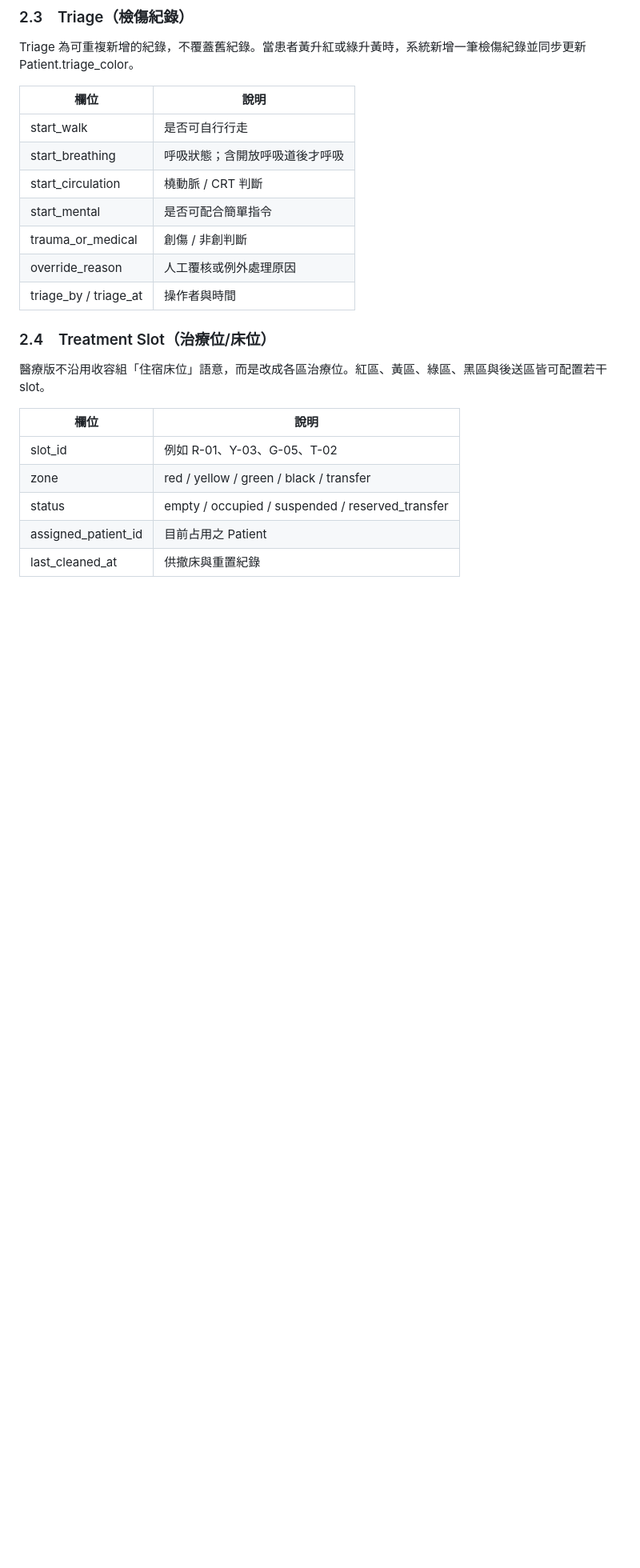
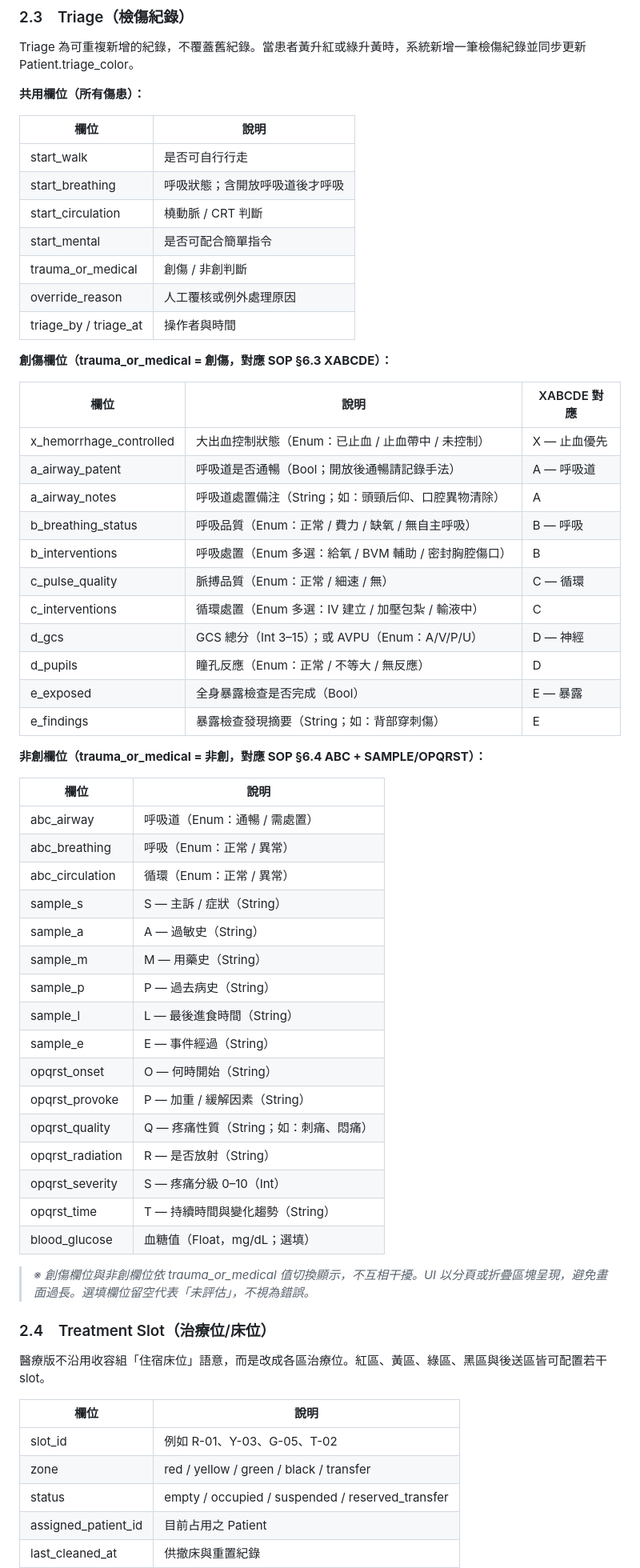
Before and after one commit to winson3QQ/ICS_DMAS, a Markdown page: medical-pwa/docs/medical_pwa_spec_v0_4.md, the part around one of its changes. Shown at 80% size. Drawn GitHub-style; blank space fills up the shorter version.

Commit message:
docs: medical_pwa_spec 升版至 v0.4 — SOP 對齊補強
- §2.3 Triage 補入創傷欄位（XABCDE：x_hemorrhage_controlled、a_airway_*、b_breathing_*、c_*、d_gcs/pupils、e_*）
- §2.3 Triage 補入非創欄位（SAMPLE 六欄位、OPQRST 六欄位、blood_glucose）
- §3.1 角色表補入機動人員（跨區支援，副組長等級權限）
- §6.2 警示表補入輪替提醒（2 小時，建議性）與強制交班警示（4 小時，需組長確認）
- 路線圖：v0.4 補錄為規格先行；原 v0.4 作戰核心移至 v0.5

Co-Authored-By: Claude Sonnet 4.6 <noreply@anthropic.com>

```diff
--- a/medical-pwa/docs/medical_pwa_spec_v0_3.md
+++ b/medical-pwa/docs/medical_pwa_spec_v0_4.md
@@ -155,6 +155,8 @@ Patient 為所有作業中心。系統列表與大多數畫面以 display_id 呈
 
 Triage 為可重複新增的紀錄，不覆蓋舊紀錄。當患者黃升紅或綠升黃時，系統新增一筆檢傷紀錄並同步更新 Patient.triage_color。
 
+**共用欄位（所有傷患）：**
+
 | 欄位 | 說明 |
 |------|------|
 | start_walk | 是否可自行行走 |
@@ -164,6 +166,45 @@ Triage 為可重複新增的紀錄，不覆蓋舊紀錄。當患者黃升紅或
 | trauma_or_medical | 創傷 / 非創判斷 |
 | override_reason | 人工覆核或例外處理原因 |
 | triage_by / triage_at | 操作者與時間 |
+
+**創傷欄位（trauma_or_medical = 創傷，對應 SOP §6.3 XABCDE）：**
+
+| 欄位 | 說明 | XABCDE 對應 |
+|------|------|------------|
+| x_hemorrhage_controlled | 大出血控制狀態（Enum：已止血 / 止血帶中 / 未控制） | X — 止血優先 |
+| a_airway_patent | 呼吸道是否通暢（Bool；開放後通暢請記錄手法） | A — 呼吸道 |
+| a_airway_notes | 呼吸道處置備注（String；如：頭頸后仰、口腔異物清除） | A |
+| b_breathing_status | 呼吸品質（Enum：正常 / 費力 / 缺氧 / 無自主呼吸） | B — 呼吸 |
+| b_interventions | 呼吸處置（Enum 多選：給氧 / BVM 輔助 / 密封胸腔傷口） | B |
+| c_pulse_quality | 脈搏品質（Enum：正常 / 細速 / 無） | C — 循環 |
+| c_interventions | 循環處置（Enum 多選：IV 建立 / 加壓包紮 / 輸液中） | C |
+| d_gcs | GCS 總分（Int 3–15）；或 AVPU（Enum：A/V/P/U） | D — 神經 |
+| d_pupils | 瞳孔反應（Enum：正常 / 不等大 / 無反應） | D |
+| e_exposed | 全身暴露檢查是否完成（Bool） | E — 暴露 |
+| e_findings | 暴露檢查發現摘要（String；如：背部穿刺傷） | E |
+
+**非創欄位（trauma_or_medical = 非創，對應 SOP §6.4 ABC + SAMPLE/OPQRST）：**
+
+| 欄位 | 說明 |
+|------|------|
+| abc_airway | 呼吸道（Enum：通暢 / 需處置） |
+| abc_breathing | 呼吸（Enum：正常 / 異常）|
+| abc_circulation | 循環（Enum：正常 / 異常） |
+| sample_s | S — 主訴 / 症狀（String） |
+| sample_a | A — 過敏史（String） |
+| sample_m | M — 用藥史（String） |
+| sample_p | P — 過去病史（String） |
+| sample_l | L — 最後進食時間（String） |
+| sample_e | E — 事件經過（String） |
+| opqrst_onset | O — 何時開始（String） |
+| opqrst_provoke | P — 加重 / 緩解因素（String） |
+| opqrst_quality | Q — 疼痛性質（String；如：刺痛、悶痛） |
+| opqrst_radiation | R — 是否放射（String） |
+| opqrst_severity | S — 疼痛分級 0–10（Int） |
+| opqrst_time | T — 持續時間與變化趨勢（String） |
+| blood_glucose | 血糖值（Float，mg/dL；選填） |
+
+> *※ 創傷欄位與非創欄位依 trauma_or_medical 值切換顯示，不互相干擾。UI 以分頁或折疊區塊呈現，避免畫面過長。選填欄位留空代表「未評估」，不視為錯誤。*
 
 ### 2.4　Treatment Slot（治療位/床位）
 
```
Also changed, not shown: other parts of medical-pwa/docs/medical_pwa_spec_v0_4.md (+7 -3 lines).
